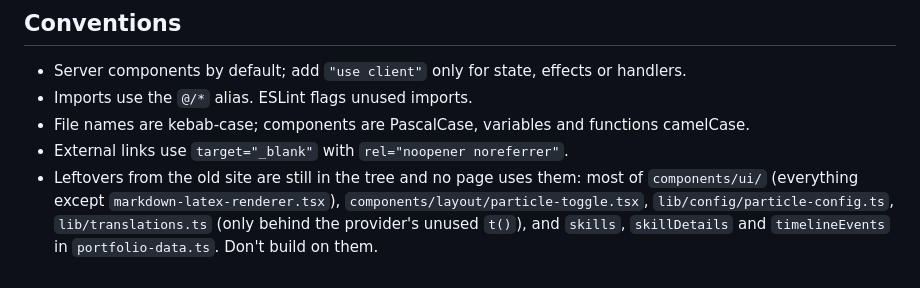
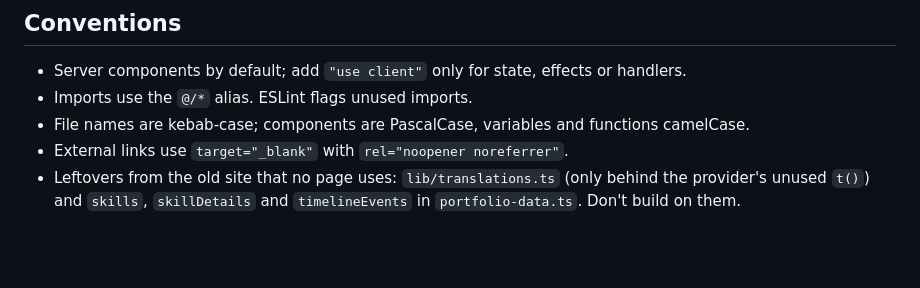
Before and after one commit to Berkay2002/portfolio-new, a Markdown page: AGENTS.md, the part around the change. GitHub-like rendering; blank space fills up the shorter version.

Commit message:
AGENTS.md: the leftovers line lists only what is still in the tree

```diff
--- a/AGENTS.md
+++ b/AGENTS.md
@@ -81,7 +81,5 @@ Every user-facing string needs English and Swedish.
 - Imports use the `@/*` alias. ESLint flags unused imports.
 - File names are kebab-case; components are PascalCase, variables and functions camelCase.
 - External links use `target="_blank"` with `rel="noopener noreferrer"`.
-- Leftovers from the old site are still in the tree and no page uses them: most of `components/ui/` (everything
-  except `markdown-latex-renderer.tsx`), `components/layout/particle-toggle.tsx`, `lib/config/particle-config.ts`,
-  `lib/translations.ts` (only behind the provider's unused `t()`), and `skills`, `skillDetails` and
-  `timelineEvents` in `portfolio-data.ts`. Don't build on them.
+- Leftovers from the old site that no page uses: `lib/translations.ts` (only behind the provider's unused `t()`)
+  and `skills`, `skillDetails` and `timelineEvents` in `portfolio-data.ts`. Don't build on them.
```
